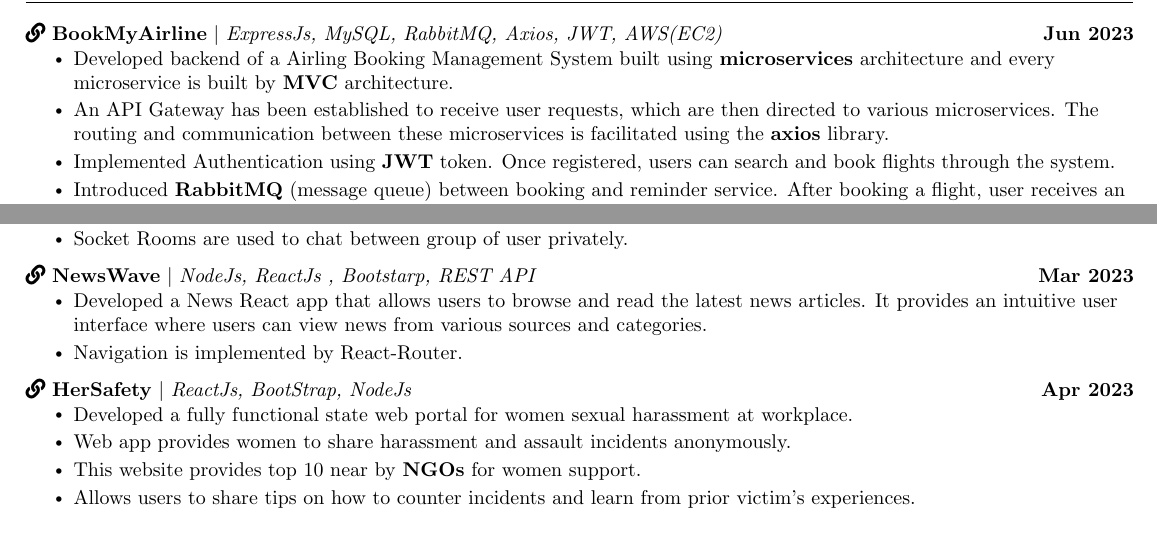
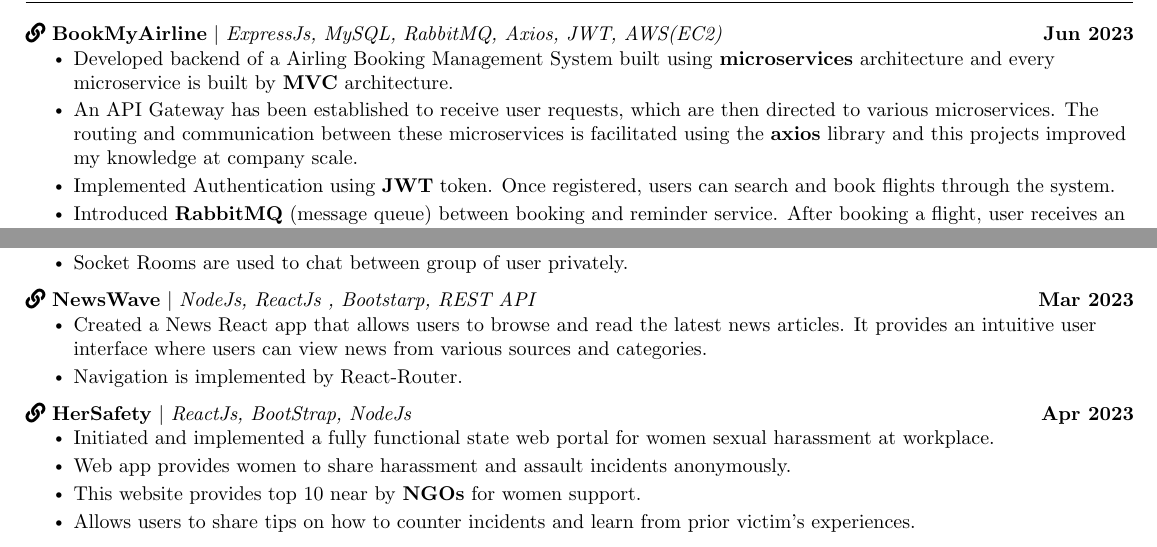
Before and after one commit to Abhigupta13/Resume, a LaTeX CV (akg_resume.tex): two parts of the page, joined at a grey line, cut so that both start at the same text. Compiled offline with pdfLaTeX.

Commit message:
updated akg resume Added

```diff
--- a/akg_resume.tex
+++ b/akg_resume.tex
@@ -173,7 +173,7 @@
       {\href{https://github.com/Abhigupta13/API_Gateway-Airline}{\raisebox{0.0\height}\faLink\ {\textbf{BookMyAirline}}} $|$ \emph{ExpressJs, MySQL, RabbitMQ, Axios, JWT, AWS(EC2)}}{Jun 2023}
       \resumeItemListStart
         \resumeItem{Developed backend of a Airling Booking Management System built using \textbf{microservices} architecture and every microservice is built by \textbf{MVC} architecture.}
-        \resumeItem{An API Gateway has been established to receive user requests, which are then directed to various microservices. The routing and communication between these microservices is facilitated using the \textbf{axios} library.}
+        \resumeItem{An API Gateway has been established to receive user requests, which are then directed to various microservices. The routing and communication between these microservices is facilitated using the \textbf{axios} library and this projects improved my knowledge at company scale.}
         \resumeItem{ Implemented Authentication using \textbf{JWT} token. Once registered, users can search and book flights through the system.}
         \resumeItem{Introduced \textbf{RabbitMQ} (message queue) between booking and reminder service. After booking a flight, user receives an email of successfull booking.}
          \resumeItemListEnd
@@ -198,7 +198,7 @@
       \resumeProjectHeading
           {\href{https://github.com/Abhigupta13/chatApp-socket-nodeJs}{\raisebox{0.0\height}\faLink\ {\textbf{NewsWave}}} $|$ \emph{NodeJs, ReactJs , Bootstarp, REST API}}{Mar 2023}
           \resumeItemListStart
-          \resumeItem{Developed a News React app that allows users to browse and read the latest news articles. It provides an intuitive user interface where users can
+          \resumeItem{Created a News React app that allows users to browse and read the latest news articles. It provides an intuitive user interface where users can
 view news from various sources and categories.}
             \resumeItem{Navigation is implemented by React-Router. }
 
@@ -210,7 +210,7 @@
        \resumeProjectHeading
           {\href{https://github.com/Anubhavgupta18/Bin-There}{\raisebox{0.0\height}\faLink\ {\textbf{HerSafety}}} $|$ \emph{ReactJs, BootStrap, NodeJs}}{Apr 2023}
           \resumeItemListStart
-            \resumeItem{Developed a fully functional state web portal for women sexual harassment at workplace.}
+            \resumeItem{Initiated and implemented a fully functional state web portal for women sexual harassment at workplace.}
             \resumeItem{ Web app provides women to share harassment and assault incidents anonymously.}
             \resumeItem{This website provides top 10 near by \textbf{NGOs} for women support.}
            \resumeItem{Allows users to share tips on how to counter incidents and learn from prior victim’s experiences.}
```
